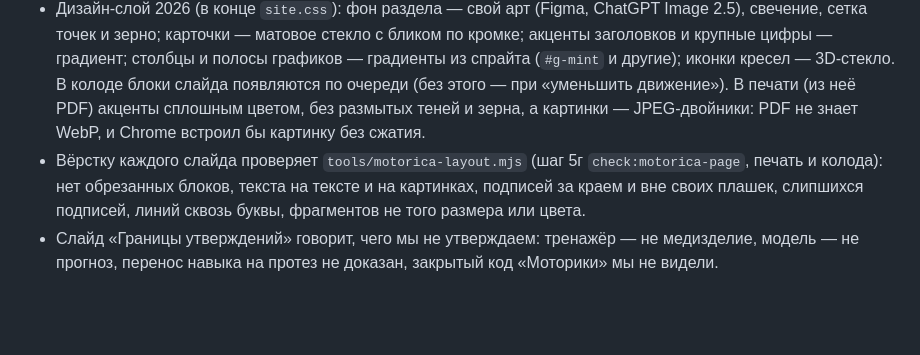
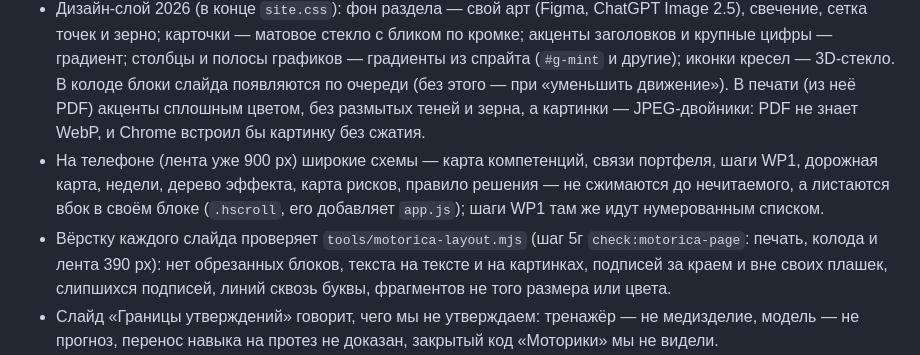
Before and after one commit to KonkovDV/Synergy, a Markdown page: motorica/README.md, the part around the change. Drawn GitHub-style; blank space fills up the shorter version.

```diff
--- a/motorica/README.md
+++ b/motorica/README.md
@@ -47,7 +47,8 @@ npm run check:motorica && npm run check:motorica-page
 - Числа «Моторики» — только из открытых источников: годовые отчёты за 2024 и 2025 годы, IR-брошюра 2025, результаты I полугодия 2026 года, пресса, открытый код. У каждого слайда — строка источников; цитаты — дословно, со страницей. Чего нет в первоисточнике, того нет в колоде: фактчекинг 20.11.2026 убрал неподтверждённые цифры и цитаты.
 - Иллюстрации с девушкой — образ амбассадора, а не реальный пользователь; это написано в строке источников каждого такого слайда. Протез на них обезличен: без изделий и логотипа «Моторики».
 - Дизайн-слой 2026 (в конце `site.css`): фон раздела — свой арт (Figma, ChatGPT Image 2.5), свечение, сетка точек и зерно; карточки — матовое стекло с бликом по кромке; акценты заголовков и крупные цифры — градиент; столбцы и полосы графиков — градиенты из спрайта (`#g-mint` и другие); иконки кресел — 3D-стекло. В колоде блоки слайда появляются по очереди (без этого — при «уменьшить движение»). В печати (из неё PDF) акценты сплошным цветом, без размытых теней и зерна, а картинки — JPEG-двойники: PDF не знает WebP, и Chrome встроил бы картинку без сжатия.
-- Вёрстку каждого слайда проверяет `tools/motorica-layout.mjs` (шаг 5г `check:motorica-page`, печать и колода): нет обрезанных блоков, текста на тексте и на картинках, подписей за краем и вне своих плашек, слипшихся подписей, линий сквозь буквы, фрагментов не того размера или цвета.
+- На телефоне (лента уже 900 px) широкие схемы — карта компетенций, связи портфеля, шаги WP1, дорожная карта, недели, дерево эффекта, карта рисков, правило решения — не сжимаются до нечитаемого, а листаются вбок в своём блоке (`.hscroll`, его добавляет `app.js`); шаги WP1 там же идут нумерованным списком.
+- Вёрстку каждого слайда проверяет `tools/motorica-layout.mjs` (шаг 5г `check:motorica-page`: печать, колода и лента 390 px): нет обрезанных блоков, текста на тексте и на картинках, подписей за краем и вне своих плашек, слипшихся подписей, линий сквозь буквы, фрагментов не того размера или цвета.
 - Слайд «Границы утверждений» говорит, чего мы не утверждаем: тренажёр — не медизделие, модель — не прогноз, перенос навыка на протез не доказан, закрытый код «Моторики» мы не видели.
 - Модель — иллюстрация масштаба, а не прогноз выручки компании: база 2025 года заморожена, рост рынка, ноги, центры, нейротех и экспорт не учтены. Допущения помечены и проверяются пилотом и данными «Моторики».
 - Публичный репозиторий и сайт — без переговорных позиций и цен: смета — после рабочей сессии этапа 0.
```
Also changed, not shown: CHANGELOG.md (+12 -0 lines), motorica/og.jpg, 12 other files.
